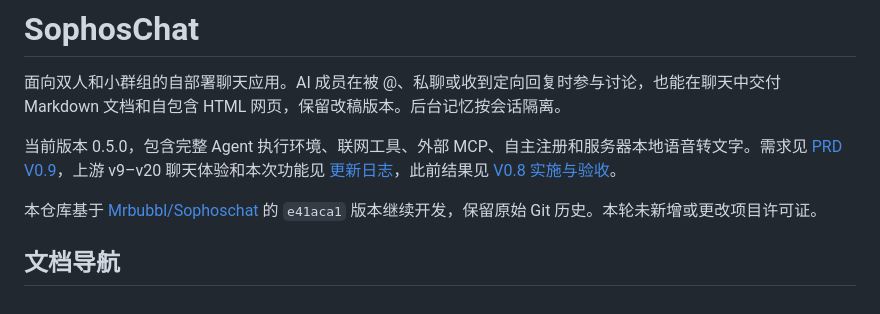
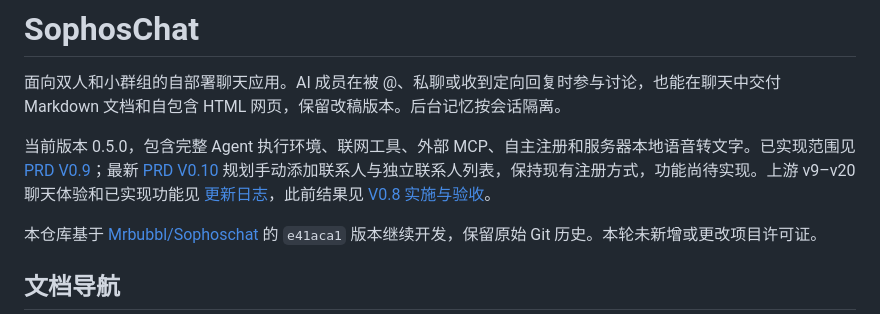
Before and after one commit to Mrbubbl/Sophoschat, a Markdown page: README.md, the part around the change. GitHub-like rendering.

```diff
--- a/README.md
+++ b/README.md
@@ -2,7 +2,7 @@
 
 面向双人和小群组的自部署聊天应用。AI 成员在被 @、私聊或收到定向回复时参与讨论，也能在聊天中交付 Markdown 文档和自包含 HTML 网页，保留改稿版本。后台记忆按会话隔离。
 
-当前版本 0.5.0，包含完整 Agent 执行环境、联网工具、外部 MCP、自主注册和服务器本地语音转文字。需求见 [PRD V0.9](docs/PRD-v0.9.md)，上游 v9–v20 聊天体验和本次功能见 [更新日志](docs/RELEASE_NOTES.md)，此前结果见 [V0.8 实施与验收](docs/IMPLEMENTATION-v0.8.md)。
+当前版本 0.5.0，包含完整 Agent 执行环境、联网工具、外部 MCP、自主注册和服务器本地语音转文字。已实现范围见 [PRD V0.9](docs/PRD-v0.9.md)；最新 [PRD V0.10](docs/PRD-v0.10.md) 规划手动添加联系人与独立联系人列表，保持现有注册方式，功能尚待实现。上游 v9–v20 聊天体验和已实现功能见 [更新日志](docs/RELEASE_NOTES.md)，此前结果见 [V0.8 实施与验收](docs/IMPLEMENTATION-v0.8.md)。
 
 本仓库基于 [Mrbubbl/Sophoschat](https://github.com/Mrbubbl/Sophoschat) 的 `e41aca1` 版本继续开发，保留原始 Git 历史。本轮未新增或更改项目许可证。
 
```
Also changed, not shown: docs/PRD-v0.10.md (added, +183 -0 lines), docs/RELEASE_NOTES.md (+7 -0 lines).
